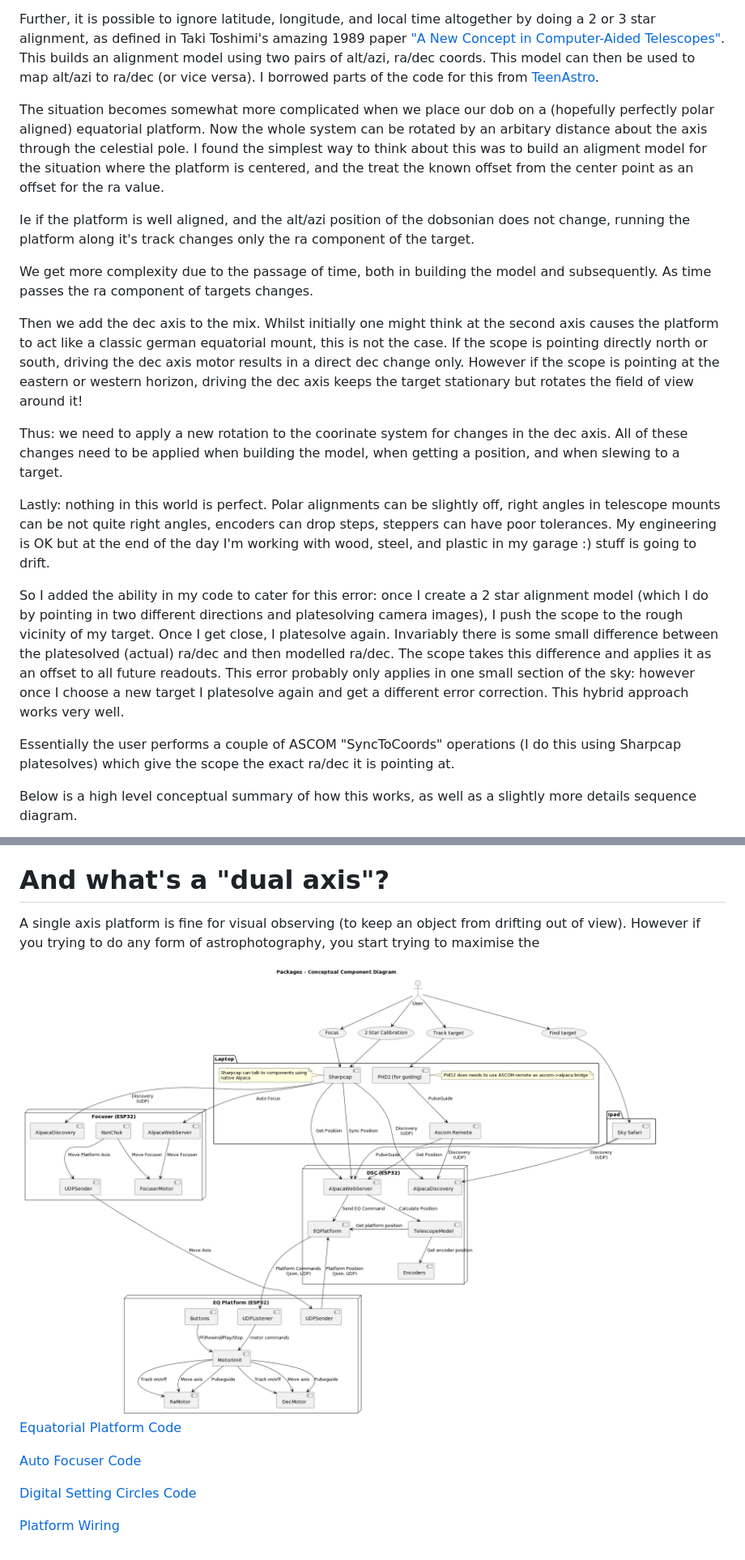
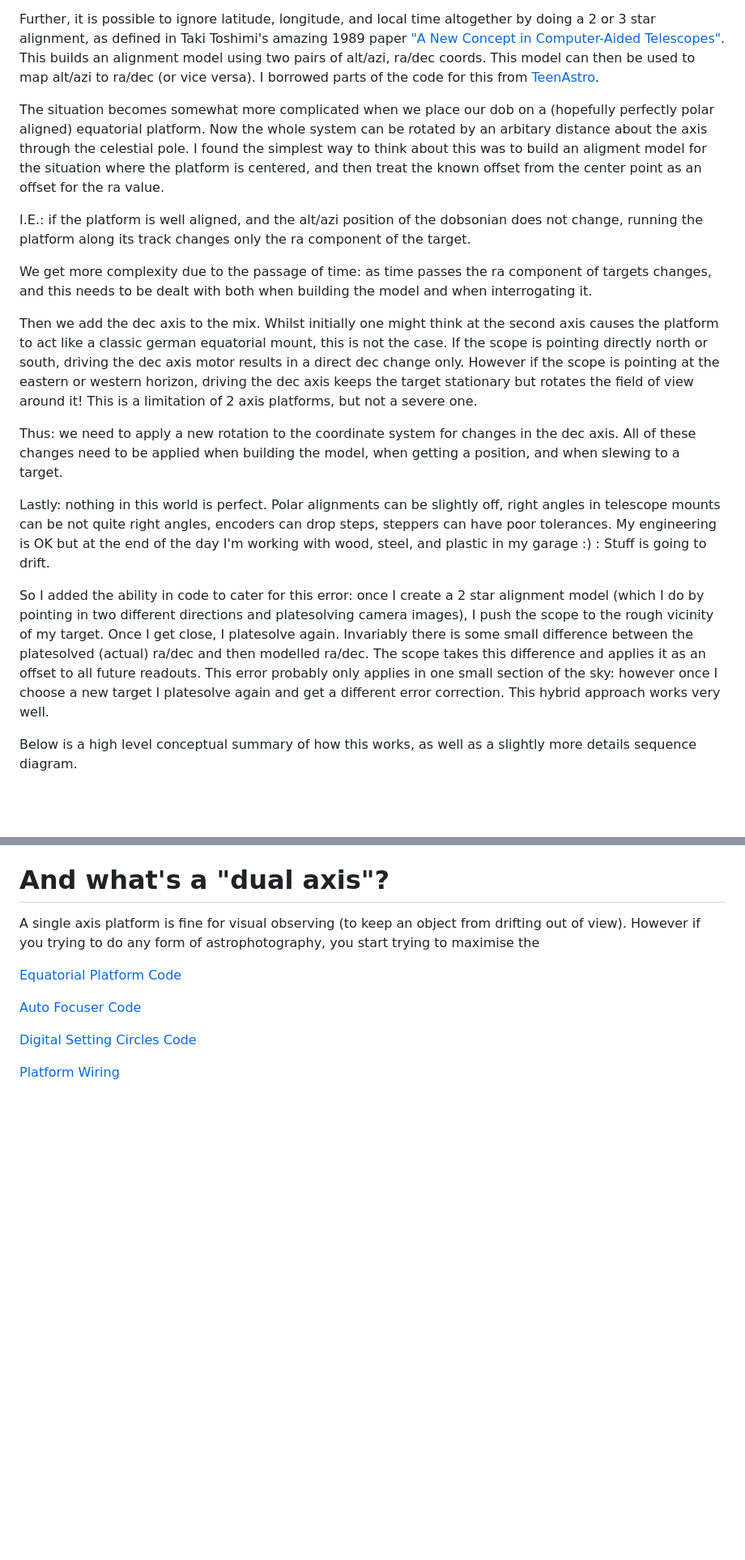
Before and after one commit to jacrify/FrankenDobDSC, a Markdown page: README.md, 2 parts joined by grey strips. Shown: that part at 81% size. Rendered like a GitHub page; blank space fills up the shorter version.

Commit message:
Text edits

```diff
--- a/README.md
+++ b/README.md
@@ -23,22 +24,19 @@ If a dobsonian scope is sitting perfectly level at some point on earth, it is po
 
 Further, it is possible to ignore latitude, longitude, and local time altogether by doing a 2 or 3 star alignment, as defined in Taki Toshimi's amazing 1989 paper ["A New Concept in Computer-Aided Telescopes"](http://takitoshimi.starfree.jp/matrix/matrix\_method\_rev\_e.pdf]). This builds an alignment model using two pairs of alt/azi, ra/dec coords. This model can then be used to map alt/azi to ra/dec (or vice versa).  I borrowed parts of the code for this from [TeenAstro](https://github.com/charleslemaire0/TeenAstro).
 
-The situation becomes somewhat more complicated when we place our dob on a (hopefully perfectly polar aligned) equatorial platform. Now the whole system can be rotated by an arbitary distance about the axis through the celestial pole. I found the simplest way to think about this was to build an aligment model for the situation where the platform is centered, and the treat the known offset from the center point as an offset for the ra value.
+The situation becomes somewhat more complicated when we place our dob on a (hopefully perfectly polar aligned) equatorial platform. Now the whole system can be rotated by an arbitary distance about the axis through the celestial pole. I found the simplest way to think about this was to build an aligment model for the situation where the platform is centered, and then treat the known offset from the center point as an offset for the ra value.
 
-Ie if the platform is well aligned, and the alt/azi position of the dobsonian does not change, running the platform along it's track changes only the ra component of the target.
+I.E.: if the platform is well aligned, and the alt/azi position of the dobsonian does not change, running the platform along its track changes only the ra component of the target.
 
-We get more complexity due to the passage of time, both in building the model and subsequently. As time passes the ra component of targets changes.
+We get more complexity due to the passage of time: as time passes the ra component of targets changes, and this needs to be dealt with both when building the model and when interrogating it.
 
-Then we add the dec axis to the mix. Whilst initially one might think at the second axis causes the platform to act like a classic german equatorial mount, this is not the case. If the scope is pointing directly north or south, driving the dec axis motor results in a direct dec change only. However if the scope is pointing at the eastern or western horizon, driving the dec axis keeps the target stationary but rotates the field of view around it!
+Then we add the dec axis to the mix. Whilst initially one might think at the second axis causes the platform to act like a classic german equatorial mount, this is not the case. If the scope is pointing directly north or south, driving the dec axis motor results in a direct dec change only. However if the scope is pointing at the eastern or western horizon, driving the dec axis keeps the target stationary but rotates the field of view around it! This is a limitation of 2 axis platforms, but not a severe one.
 
-Thus: we need to apply a new rotation to the coorinate system for changes in the dec axis. All of these changes need to be applied when building the model, when getting a position, and when slewing to a target.
+Thus: we need to apply a new rotation to the coordinate system for changes in the dec axis. All of these changes need to be applied when building the model, when getting a position, and when slewing to a target.
 
-Lastly: nothing in this world is perfect. Polar alignments can be slightly off, right angles in telescope mounts can be not quite right angles, encoders can drop steps, steppers can have poor tolerances. My engineering is OK but at the end of the day I'm working with wood, steel, and plastic in my garage :) stuff is going to drift.
+Lastly: nothing in this world is perfect. Polar alignments can be slightly off, right angles in telescope mounts can be not quite right angles, encoders can drop steps, steppers can have poor tolerances. My engineering is OK but at the end of the day I'm working with wood, steel, and plastic in my garage :) : Stuff is going to drift.
 
-So I added the ability in my code to cater for this error: once I create a 2 star alignment model (which I do by pointing in two different directions and platesolving camera images), I push the scope to the rough vicinity of my target. Once I get close, I platesolve again. Invariably there is some small difference between the platesolved (actual) ra/dec and then modelled ra/dec. The scope takes this difference and applies it as an offset to all future readouts. This error probably only applies in one small section of the sky: however once I choose a new target I platesolve again and get a different error correction. This hybrid approach works very well.
-
-
-Essentially the user performs a couple of ASCOM "SyncToCoords" operations (I do this using Sharpcap platesolves) which give the scope the exact ra/dec it is pointing at.
+So I added the ability in code to cater for this error: once I create a 2 star alignment model (which I do by pointing in two different directions and platesolving camera images), I push the scope to the rough vicinity of my target. Once I get close, I platesolve again. Invariably there is some small difference between the platesolved (actual) ra/dec and then modelled ra/dec. The scope takes this difference and applies it as an offset to all future readouts. This error probably only applies in one small section of the sky: however once I choose a new target I platesolve again and get a different error correction. This hybrid approach works very well.
 
 Below is a high level conceptual summary of how this works, as well as a slightly more details sequence diagram.
 
@@ -70,7 +68,7 @@ My platform is designed for my latitude (~33.8S): the supports the roller run on
 
 A single axis platform is fine for visual observing (to keep an object from drifting out of view). However if you trying to do any form of astrophotography, you start trying to maximise the
 
-![Component Diagram](docs/diagrams/out/ComponentDiagram.png)
+
 [Equatorial Platform Code](https://github.com/jacrify/FrankenDobEquatorialPlatform)
 
 [Auto Focuser Code](https://github.com/jacrify/FrankenDobFocuser)
```
Also changed, not shown: other parts of README.md (+1 -0 lines).
